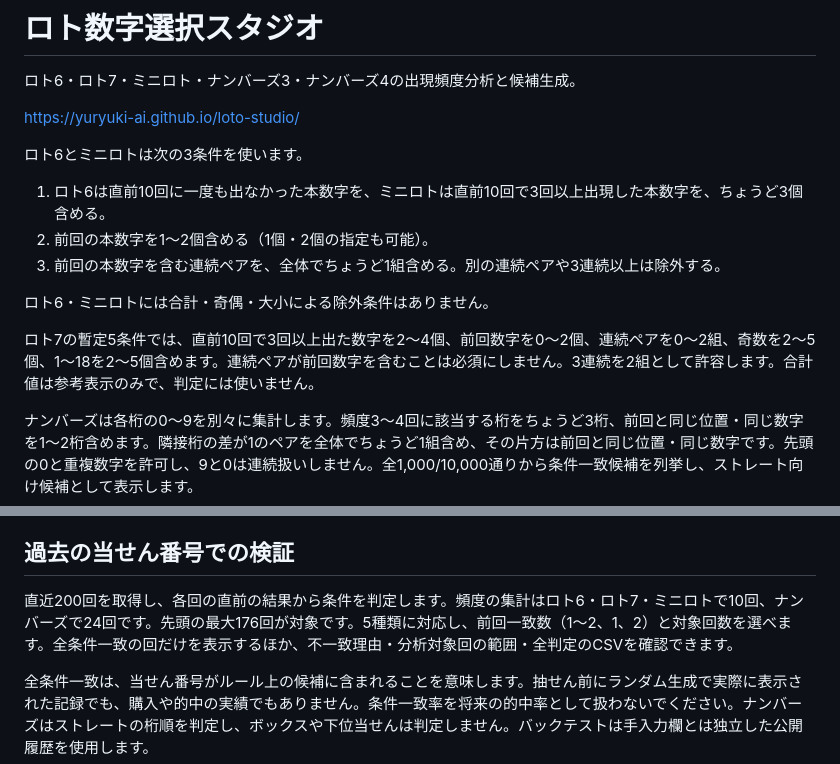
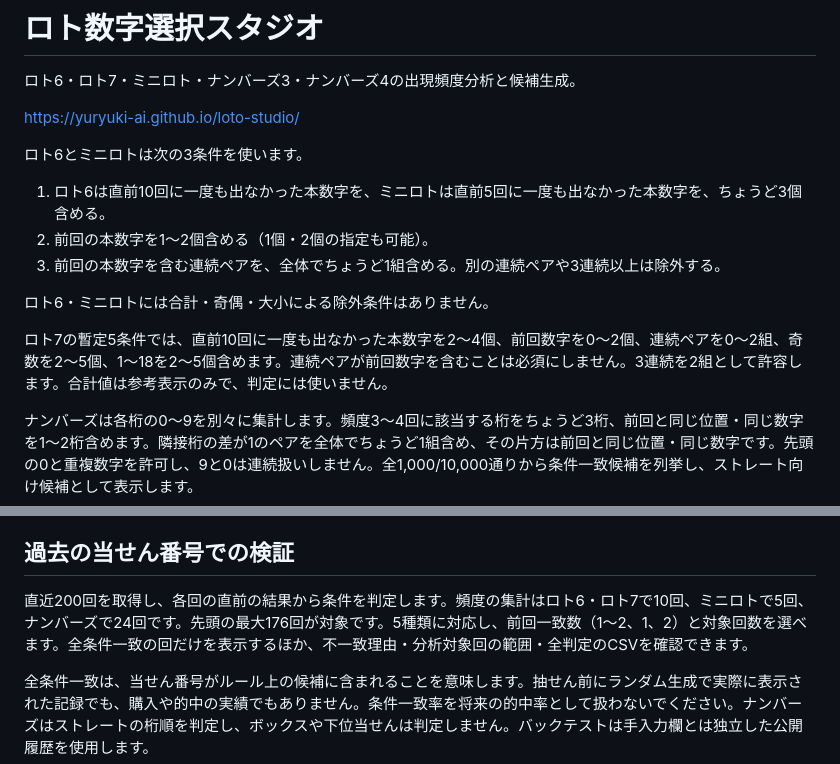
Before and after one commit to yuryuki-ai/loto-studio, a Markdown page: README.md, 2 parts joined by grey strips. Rendered like a GitHub page.

Commit message:
Document absent-number rules for Loto 7 and Mini Loto

```diff
--- a/README.md
+++ b/README.md
@@ -6,13 +6,13 @@ https://yuryuki-ai.github.io/loto-studio/
 
 ロト6とミニロトは次の3条件を使います。
 
-1. ロト6は直前10回に一度も出なかった本数字を、ミニロトは直前10回で3回以上出現した本数字を、ちょうど3個含める。
+1. ロト6は直前10回に一度も出なかった本数字を、ミニロトは直前5回に一度も出なかった本数字を、ちょうど3個含める。
 2. 前回の本数字を1〜2個含める（1個・2個の指定も可能）。
 3. 前回の本数字を含む連続ペアを、全体でちょうど1組含める。別の連続ペアや3連続以上は除外する。
 
 ロト6・ミニロトには合計・奇偶・大小による除外条件はありません。
 
-ロト7の暫定5条件では、直前10回で3回以上出た数字を2〜4個、前回数字を0〜2個、連続ペアを0〜2組、奇数を2〜5個、1〜18を2〜5個含めます。連続ペアが前回数字を含むことは必須にしません。3連続を2組として許容します。合計値は参考表示のみで、判定には使いません。
+ロト7の暫定5条件では、直前10回に一度も出なかった本数字を2〜4個、前回数字を0〜2個、連続ペアを0〜2組、奇数を2〜5個、1〜18を2〜5個含めます。連続ペアが前回数字を含むことは必須にしません。3連続を2組として許容します。合計値は参考表示のみで、判定には使いません。
 
 ナンバーズは各桁の0〜9を別々に集計します。頻度3〜4回に該当する桁をちょうど3桁、前回と同じ位置・同じ数字を1〜2桁含めます。隣接桁の差が1のペアを全体でちょうど1組含め、その片方は前回と同じ位置・同じ数字です。先頭の0と重複数字を許可し、9と0は連続扱いしません。全1,000/10,000通りから条件一致候補を列挙し、ストレート向け候補として表示します。
 
@@ -28,7 +28,7 @@ https://yuryuki-ai.github.io/loto-studio/
 
 ## 過去の当せん番号での検証
 
-直近200回を取得し、各回の直前の結果から条件を判定します。頻度の集計はロト6・ロト7・ミニロトで10回、ナンバーズで24回です。先頭の最大176回が対象です。5種類に対応し、前回一致数（1〜2、1、2）と対象回数を選べます。全条件一致の回だけを表示するほか、不一致理由・分析対象回の範囲・全判定のCSVを確認できます。
+直近200回を取得し、各回の直前の結果から条件を判定します。頻度の集計はロト6・ロト7で10回、ミニロトで5回、ナンバーズで24回です。先頭の最大176回が対象です。5種類に対応し、前回一致数（1〜2、1、2）と対象回数を選べます。全条件一致の回だけを表示するほか、不一致理由・分析対象回の範囲・全判定のCSVを確認できます。
 
 全条件一致は、当せん番号がルール上の候補に含まれることを意味します。抽せん前にランダム生成で実際に表示された記録でも、購入や的中の実績でもありません。条件一致率を将来の的中率として扱わないでください。ナンバーズはストレートの桁順を判定し、ボックスや下位当せんは判定しません。バックテストは手入力欄とは独立した公開履歴を使用します。
 
```
